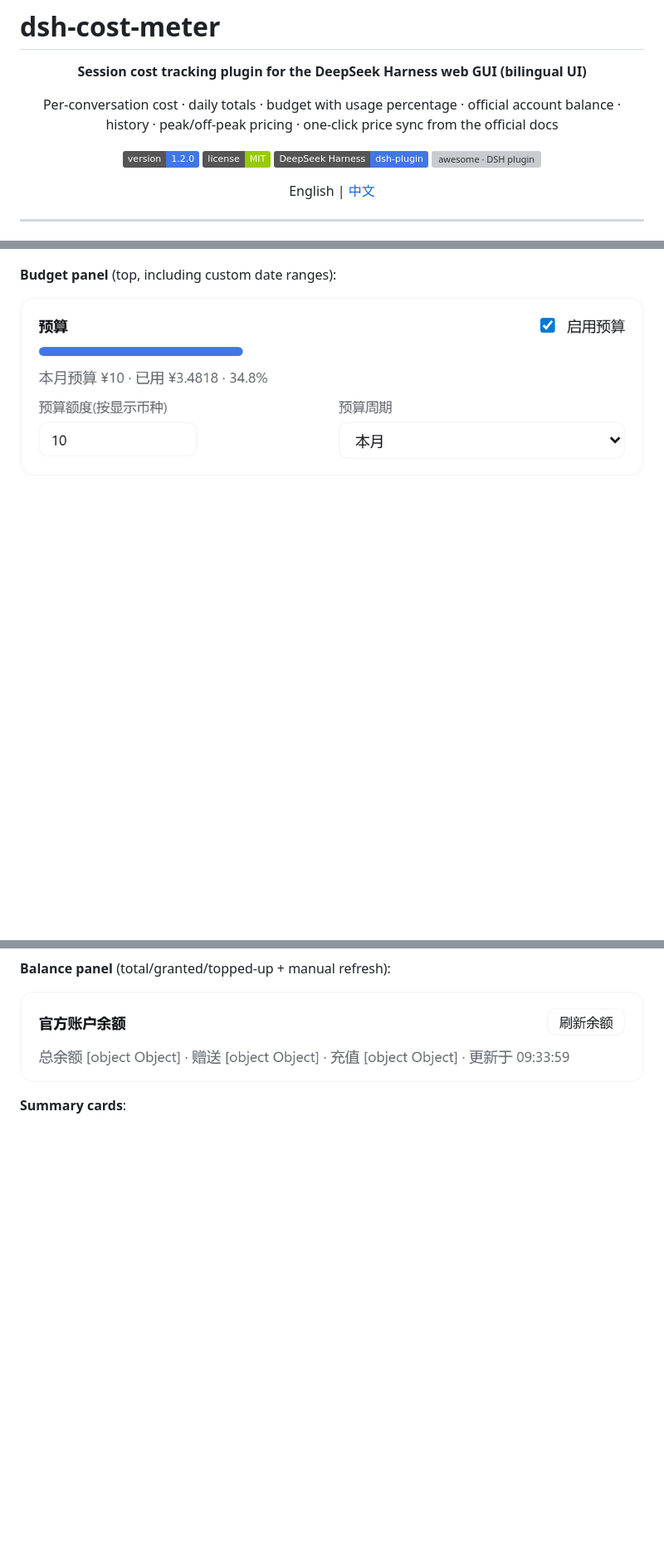
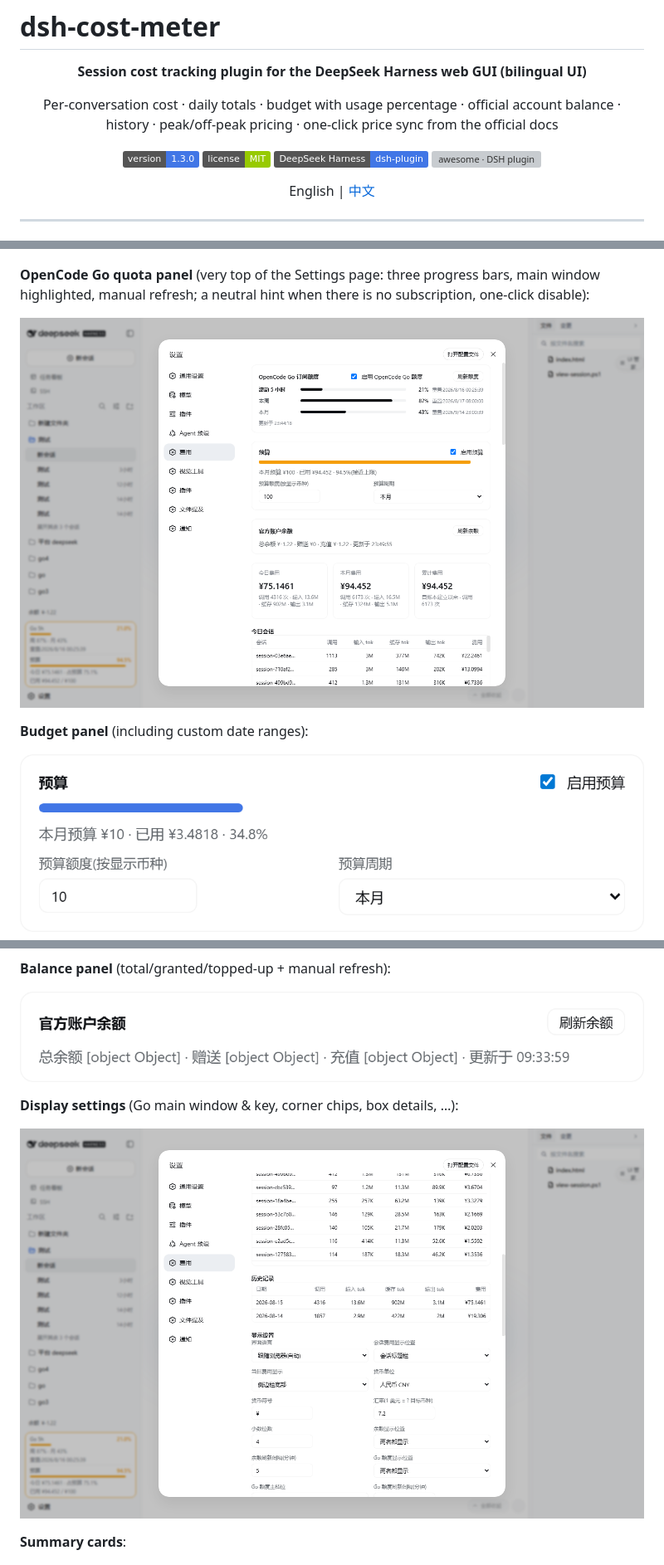
Before and after one commit to Han-1413141/dsh-cost-meter, a Markdown page: README.en.md, 3 parts joined by grey strips. Shown at 83% size. Rendered like a GitHub page; pictures changed too: docs/screenshot-display-settings-v2.png (added), docs/screenshot-settings-top-v2.png (added); badges without logos; blank space fills up the shorter version; grey boxes are pictures that could not be loaded.

Commit message:
docs: v1.3.0 定稿 —— Go 额度 v2 截图接入 README(中英)、CHANGELOG、安装链固定 v1.3.0

```diff
--- a/README.en.md
+++ b/README.en.md
@@ -6,7 +6,7 @@
 
 Per-conversation cost · daily totals · budget with usage percentage · official account balance · history · peak/off-peak pricing · one-click price sync from the official docs
 
-[![version](https://img.shields.io/badge/version-1.2.0-4176E6)](https://github.com/Han-1413141/dsh-cost-meter)
+[![version](https://img.shields.io/badge/version-1.3.0-4176E6)](https://github.com/Han-1413141/dsh-cost-meter)
 [![license](https://img.shields.io/badge/license-MIT-green)](LICENSE)
 [![dsh](https://img.shields.io/badge/DeepSeek%20Harness-dsh--plugin-4176E6)](https://github.com/deepseek-ai/deepseek-harness)
 [![awesome · DSH plugin](https://awesome-dsh-plugin.com/badge.svg)](https://awesome-dsh-plugin.com)
@@ -80,13 +92,21 @@ The plugin UI (session badge, sidebar balance row & budget box, and the entire S
 
 ![Settings page](docs/screenshot-settings.png)
 
-**Budget panel** (top, including custom date ranges):
+**OpenCode Go quota panel** (very top of the Settings page: three progress bars, main window highlighted, manual refresh; a neutral hint when there is no subscription, one-click disable):
+
+![Go quota panel](docs/screenshot-settings-top-v2.png)
+
+**Budget panel** (including custom date ranges):
 
 ![Budget](docs/screenshot-budget-panel.png)
 
 **Balance panel** (total/granted/topped-up + manual refresh):
 
 ![Balance](docs/screenshot-balance-panel.png)
+
+**Display settings** (Go main window & key, corner chips, box details, …):
+
+![Display settings](docs/screenshot-display-settings-v2.png)
 
 **Summary cards**:
 
```
Also changed, not shown: other parts of README.en.md (+18 -6 lines), CHANGELOG.md (+8 -2 lines), README.md (+28 -8 lines), docs/screenshot-display-corner-v2.png (added), docs/screenshot-sidebar-footer-v2.png (added), docs/screenshot-sidebar-rail-v2.png (added), 2 other files.
